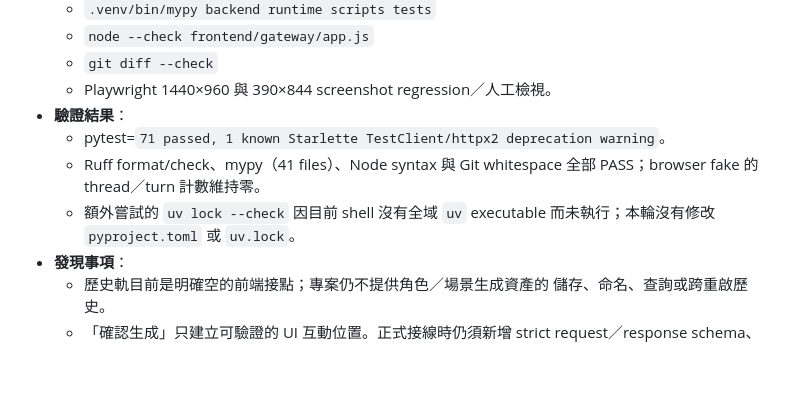
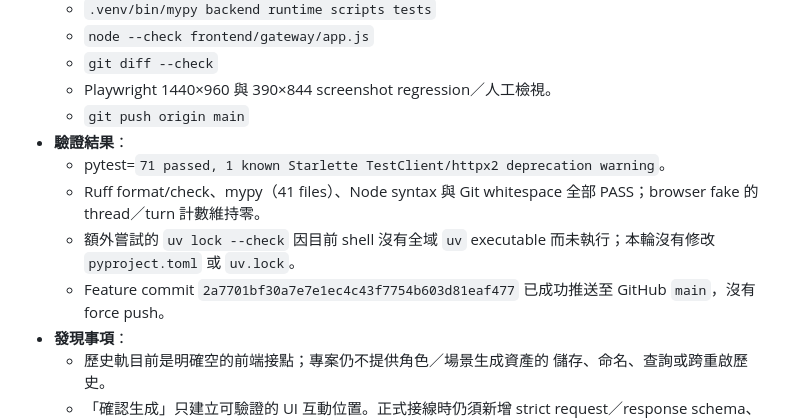
Before and after one commit to shi-tong-chang/final-project-mvp, a Markdown page: docs/tasks/PROJECT_LOG.md, the part around the change. GitHub-like rendering; blank space fills up the shorter version.

Commit message:
docs: record generation rail publication

```diff
--- a/docs/tasks/PROJECT_LOG.md
+++ b/docs/tasks/PROJECT_LOG.md
@@ -657,12 +657,16 @@
   - `node --check frontend/gateway/app.js`
   - `git diff --check`
   - Playwright 1440×960 與 390×844 screenshot regression／人工檢視。
+  - `git push origin main`
 - **驗證結果**：
   - pytest=`71 passed, 1 known Starlette TestClient/httpx2 deprecation warning`。
   - Ruff format/check、mypy（41 files）、Node syntax 與 Git whitespace 全部
     PASS；browser fake 的 thread／turn 計數維持零。
   - 額外嘗試的 `uv lock --check` 因目前 shell 沒有全域 `uv` executable
     而未執行；本輪沒有修改 `pyproject.toml` 或 `uv.lock`。
+  - Feature commit
+    `2a7701bf30a7e7e1ec4c43f7754b603d81eaf477` 已成功推送至 GitHub
+    `main`，沒有 force push。
 - **發現事項**：
   - 歷史軌目前是明確空的前端接點；專案仍不提供角色／場景生成資產的
     儲存、命名、查詢或跨重啟歷史。
```
